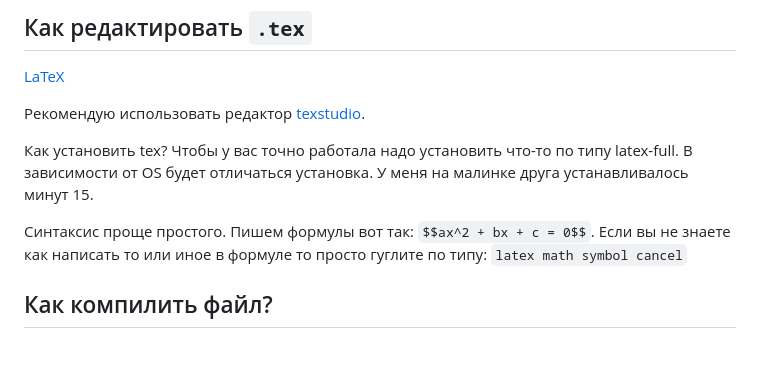
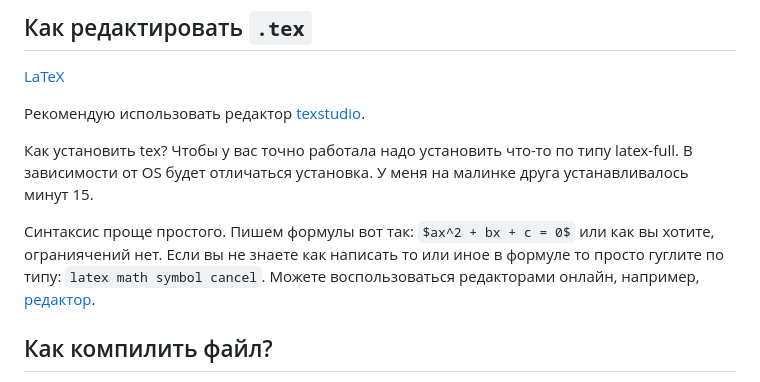
Before and after one commit to 9kin/is-tex, a Markdown page: README.md, the part around the change. GitHub-like rendering; blank space fills up the shorter version.

Commit message:
update REAME

```diff
--- a/README.md
+++ b/README.md
@@ -23,7 +23,10 @@
 
 Как установить tex? Чтобы у вас точно работала надо установить что-то по типу latex-full. В зависимости от OS будет отличаться установка. У меня на малинке друга устанавливалось минут 15.
 
-Синтаксис проще простого. Пишем формулы вот так: `$$ax^2 + bx + c = 0$$`. Если вы не знаете как написать то или иное в формуле то просто гуглите по типу: `latex math symbol cancel`
+Синтаксис проще простого. Пишем формулы вот так: `$ax^2 + bx + c = 0$` или как вы хотите, ограниячений нет. Если вы не знаете как написать то или иное в формуле то просто гуглите по типу: `latex math symbol cancel`. Можете воспользоваться редакторами онлайн, например, [редактор](https://latex.codecogs.com/eqneditor/editor.php "редактор").
+
+
+
 
 ## Как компилить файл?
 
```
